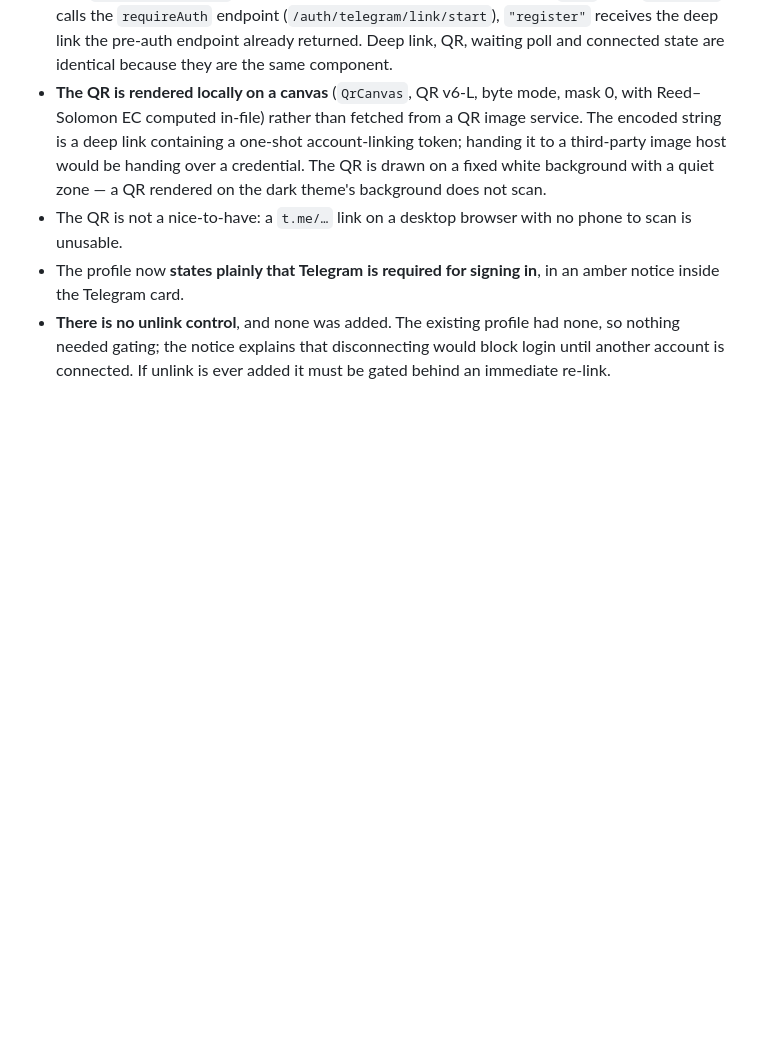
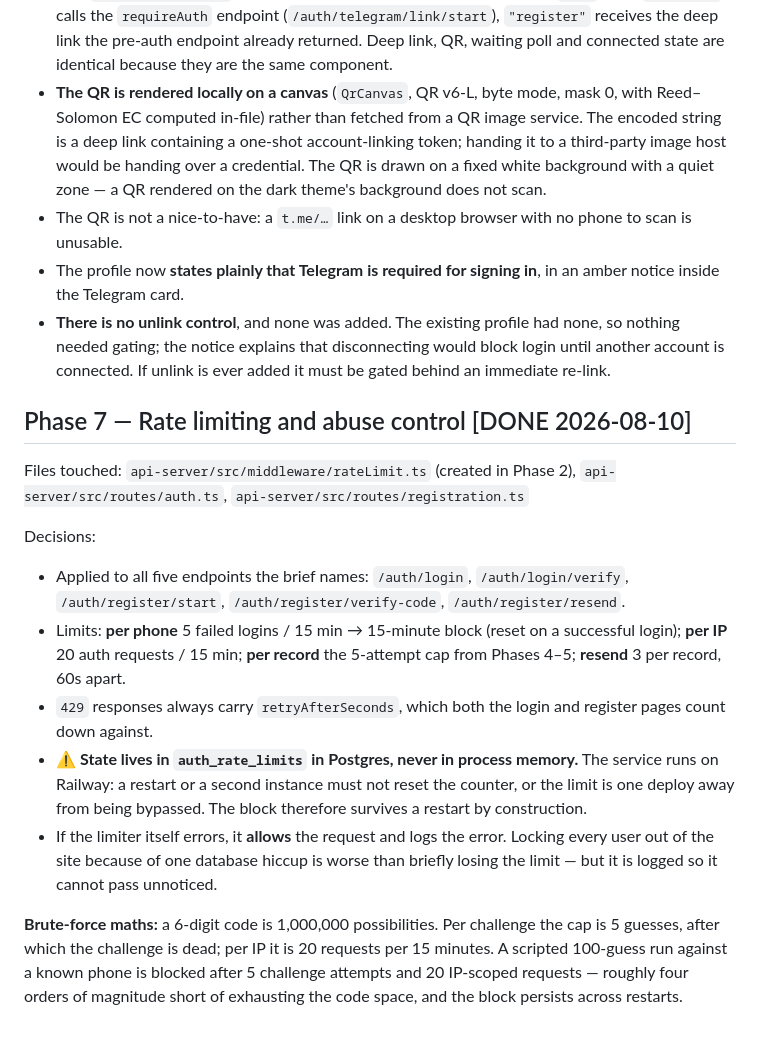
Before and after one commit to poti222/irforge-web, a Markdown page: PROGRESS.md, the part around the change. GitHub-like rendering; blank space fills up the shorter version.

Commit message:
Auth Phase 7: record database-backed rate limiting

```diff
--- a/PROGRESS.md
+++ b/PROGRESS.md
@@ -1575,3 +1575,33 @@ Decisions:
   none, so nothing needed gating; the notice explains that disconnecting would
   block login until another account is connected. If unlink is ever added it
   must be gated behind an immediate re-link.
+
+## Phase 7 — Rate limiting and abuse control  [DONE 2026-08-10]
+
+Files touched: `api-server/src/middleware/rateLimit.ts` (created in Phase 2),
+`api-server/src/routes/auth.ts`, `api-server/src/routes/registration.ts`
+
+Decisions:
+
+- Applied to all five endpoints the brief names: `/auth/login`,
+  `/auth/login/verify`, `/auth/register/start`, `/auth/register/verify-code`,
+  `/auth/register/resend`.
+- Limits: **per phone** 5 failed logins / 15 min → 15-minute block (reset on a
+  successful login); **per IP** 20 auth requests / 15 min; **per record** the
+  5-attempt cap from Phases 4–5; **resend** 3 per record, 60s apart.
+- `429` responses always carry `retryAfterSeconds`, which both the login and
+  register pages count down against.
+- ⚠️ **State lives in `auth_rate_limits` in Postgres, never in process memory.**
+  The service runs on Railway: a restart or a second instance must not reset
+  the counter, or the limit is one deploy away from being bypassed. The block
+  therefore survives a restart by construction.
+- If the limiter itself errors, it **allows** the request and logs the error.
+  Locking every user out of the site because of one database hiccup is worse
+  than briefly losing the limit — but it is logged so it cannot pass unnoticed.
+
+**Brute-force maths:** a 6-digit code is 1,000,000 possibilities. Per challenge
+the cap is 5 guesses, after which the challenge is dead; per IP it is 20
+requests per 15 minutes. A scripted 100-guess run against a known phone is
+blocked after 5 challenge attempts and 20 IP-scoped requests — roughly four
+orders of magnitude short of exhausting the code space, and the block persists
+across restarts.
```
